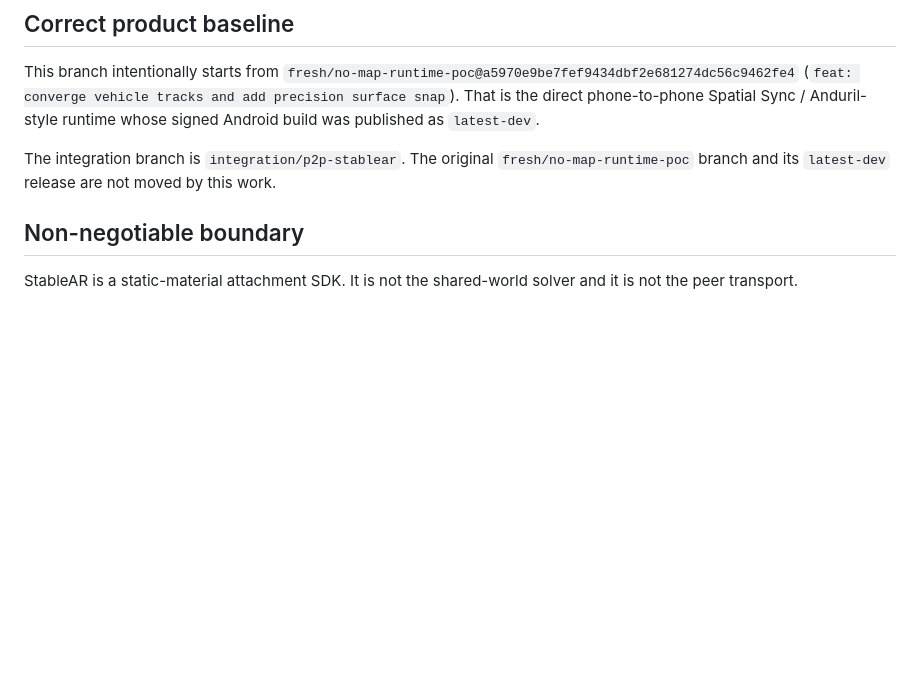
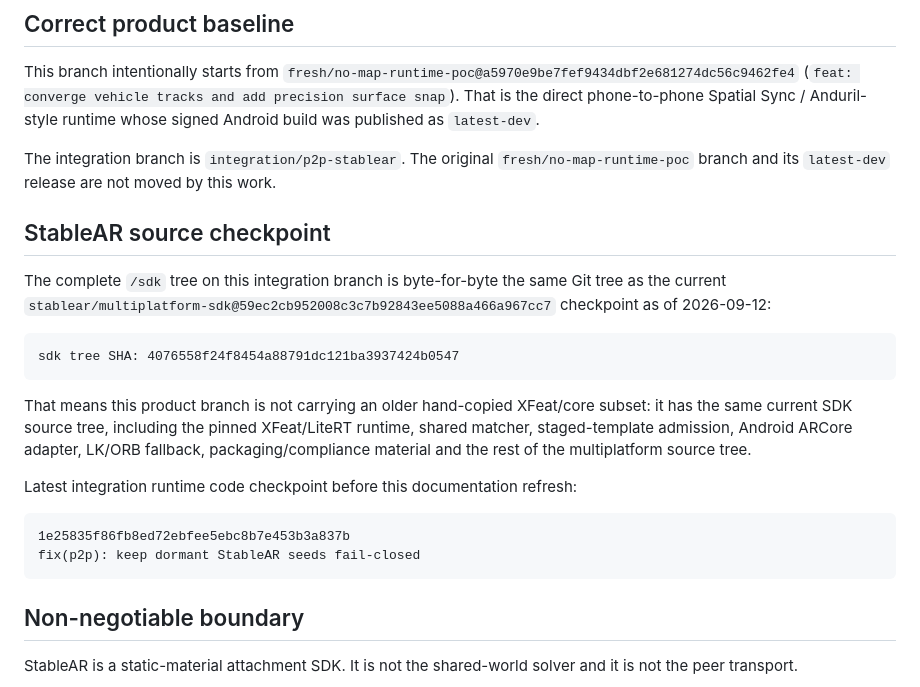
Before and after one commit to SirPaul-code/spatial_ar_coop, a Markdown page: docs/STABLEAR_P2P_INTEGRATION.md, the part around one of its changes. Rendered like a GitHub page; blank space fills up the shorter version.

````diff
--- a/docs/STABLEAR_P2P_INTEGRATION.md
+++ b/docs/STABLEAR_P2P_INTEGRATION.md
@@ -5,6 +5,23 @@
 This branch intentionally starts from `fresh/no-map-runtime-poc@a5970e9be7fef9434dbf2e681274dc56c9462fe4` (`feat: converge vehicle tracks and add precision surface snap`). That is the direct phone-to-phone Spatial Sync / Anduril-style runtime whose signed Android build was published as `latest-dev`.
 
 The integration branch is `integration/p2p-stablear`. The original `fresh/no-map-runtime-poc` branch and its `latest-dev` release are not moved by this work.
+
+## StableAR source checkpoint
+
+The complete `/sdk` tree on this integration branch is byte-for-byte the same Git tree as the current `stablear/multiplatform-sdk@59ec2cb952008c3c7b92843ee5088a466a967cc7` checkpoint as of 2026-09-12:
+
+```text
+sdk tree SHA: 4076558f24f8454a88791dc121ba3937424b0547
+```
+
+That means this product branch is not carrying an older hand-copied XFeat/core subset: it has the same current SDK source tree, including the pinned XFeat/LiteRT runtime, shared matcher, staged-template admission, Android ARCore adapter, LK/ORB fallback, packaging/compliance material and the rest of the multiplatform source tree.
+
+Latest integration runtime code checkpoint before this documentation refresh:
+
+```text
+1e25835f86fb8ed72ebfee5ebc8b7e453b3a837b
+fix(p2p): keep dormant StableAR seeds fail-closed
+```
 
 ## Non-negotiable boundary
 
````
Also changed, not shown: other parts of docs/STABLEAR_P2P_INTEGRATION.md (+36 -4 lines).
